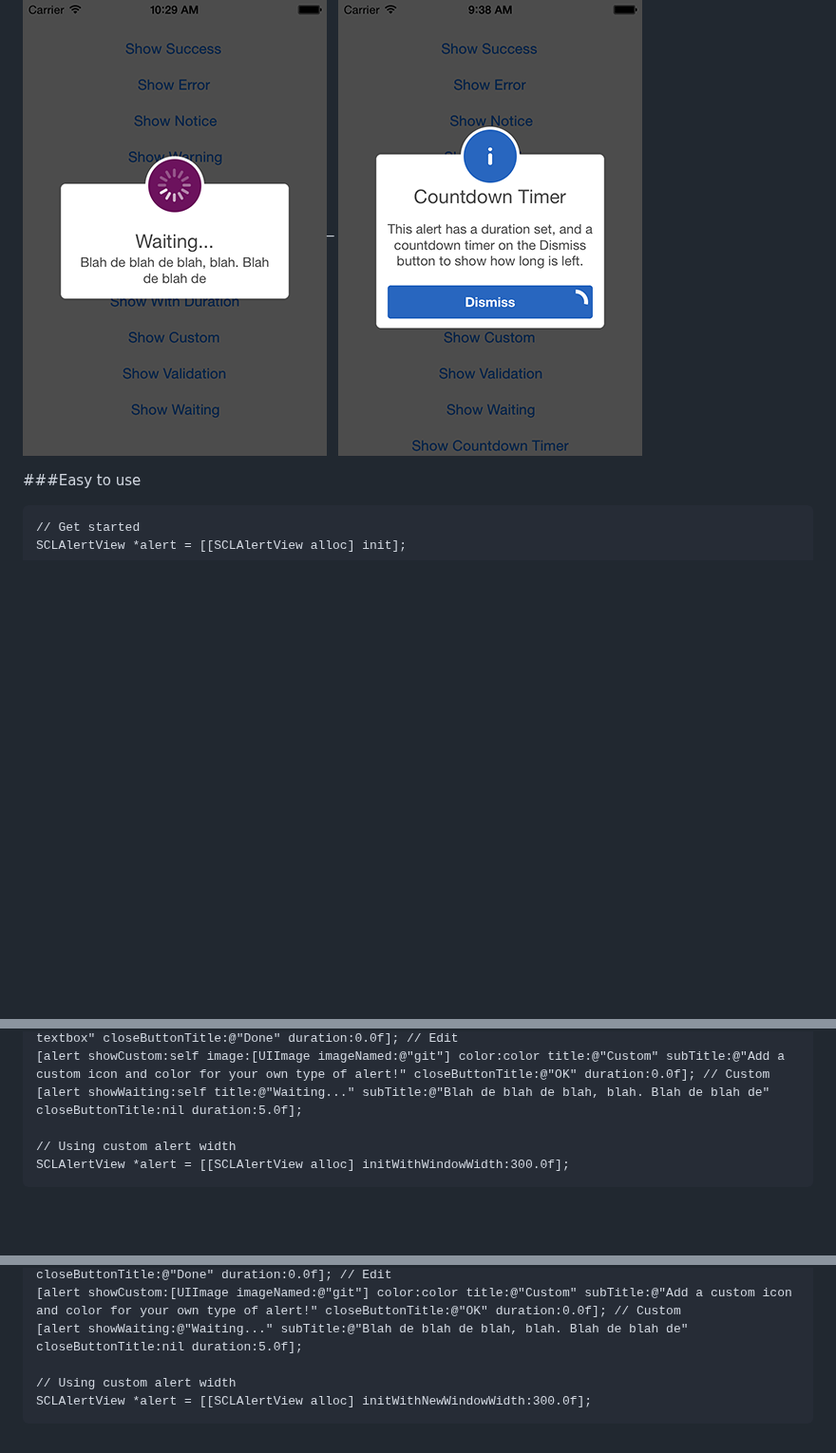
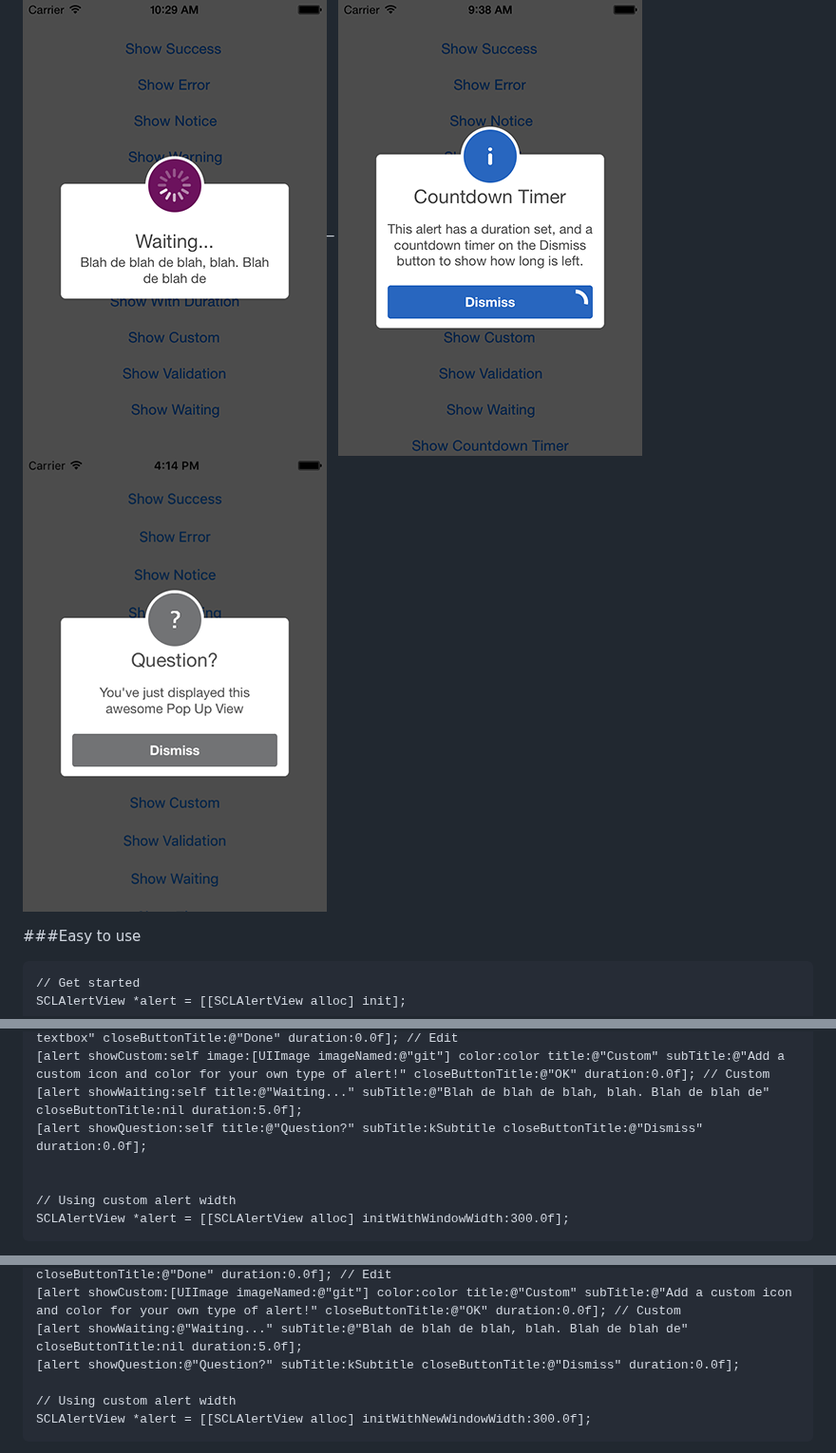
Before and after one commit to dogo/SCLAlertView, a Markdown page: README.md, 3 parts joined by grey strips. Shown at 95% size. Drawn GitHub-style; pictures changed too: ScreenShots/ScreenShot7.png (added); blank space fills up the shorter version.

Commit message:
Update Readme Add missing screenshot

````diff
--- a/README.md
+++ b/README.md
@@ -13,6 +13,7 @@ Animated Alert View written in Swift but ported to Objective-C, which can be use
 ![BackgroundImage](https://raw.githubusercontent.com/dogo/SCLAlertView/master/ScreenShots/ScreenShot4.png)
 ![BackgroundImage](https://raw.githubusercontent.com/dogo/SCLAlertView/master/ScreenShots/ScreenShot5.png)_
 ![BackgroundImage](https://raw.githubusercontent.com/dogo/SCLAlertView/master/ScreenShots/ScreenShot6.png)
+![BackgroundImage](https://raw.githubusercontent.com/dogo/SCLAlertView/master/ScreenShots/ScreenShot7.png)
 
 ###Easy to use
 ```Objective-C
@@ -29,6 +30,8 @@ SCLAlertView *alert = [[SCLAlertView alloc] init];
 [alert showEdit:self title:@"Hello Edit" subTitle:@"This is a more descriptive info text with a edit textbox" closeButtonTitle:@"Done" duration:0.0f]; // Edit
 [alert showCustom:self image:[UIImage imageNamed:@"git"] color:color title:@"Custom" subTitle:@"Add a custom icon and color for your own type of alert!" closeButtonTitle:@"OK" duration:0.0f]; // Custom
 [alert showWaiting:self title:@"Waiting..." subTitle:@"Blah de blah de blah, blah. Blah de blah de" closeButtonTitle:nil duration:5.0f];
+[alert showQuestion:self title:@"Question?" subTitle:kSubtitle closeButtonTitle:@"Dismiss" duration:0.0f];
+
 
 // Using custom alert width
 SCLAlertView *alert = [[SCLAlertView alloc] initWithWindowWidth:300.0f];
@@ -49,6 +52,7 @@ SCLAlertView *alert = [[SCLAlertView alloc] initWithNewWindow];
 [alert showEdit:@"Hello Edit" subTitle:@"This is a more descriptive info text with a edit textbox" closeButtonTitle:@"Done" duration:0.0f]; // Edit
 [alert showCustom:[UIImage imageNamed:@"git"] color:color title:@"Custom" subTitle:@"Add a custom icon and color for your own type of alert!" closeButtonTitle:@"OK" duration:0.0f]; // Custom
 [alert showWaiting:@"Waiting..." subTitle:@"Blah de blah de blah, blah. Blah de blah de" closeButtonTitle:nil duration:5.0f];
+[alert showQuestion:@"Question?" subTitle:kSubtitle closeButtonTitle:@"Dismiss" duration:0.0f];
 
 // Using custom alert width
 SCLAlertView *alert = [[SCLAlertView alloc] initWithNewWindowWidth:300.0f];
````
Also changed, not shown: other parts of README.md (+1 -0 lines).
